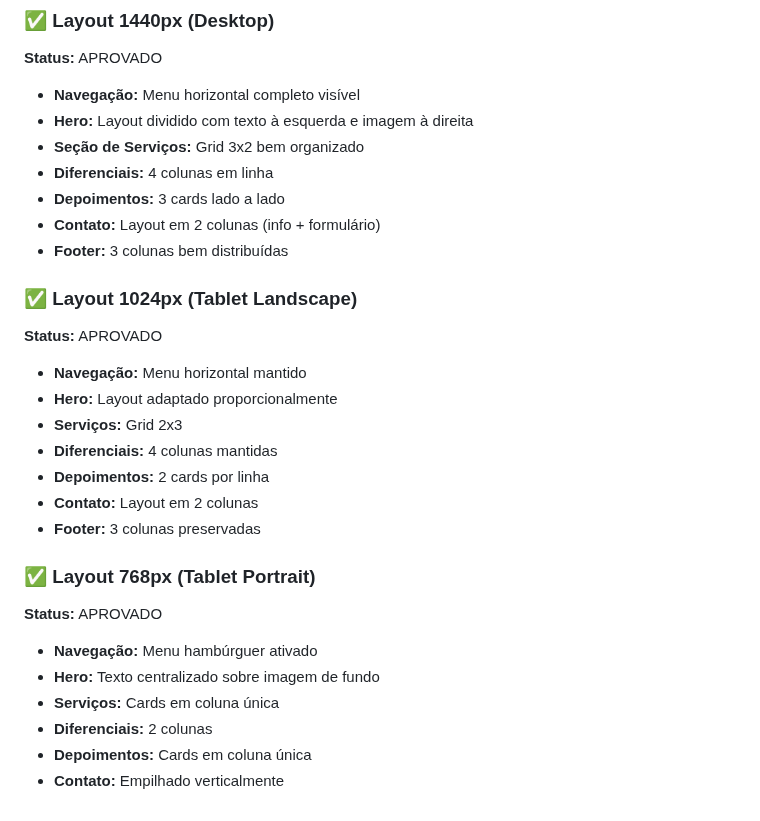
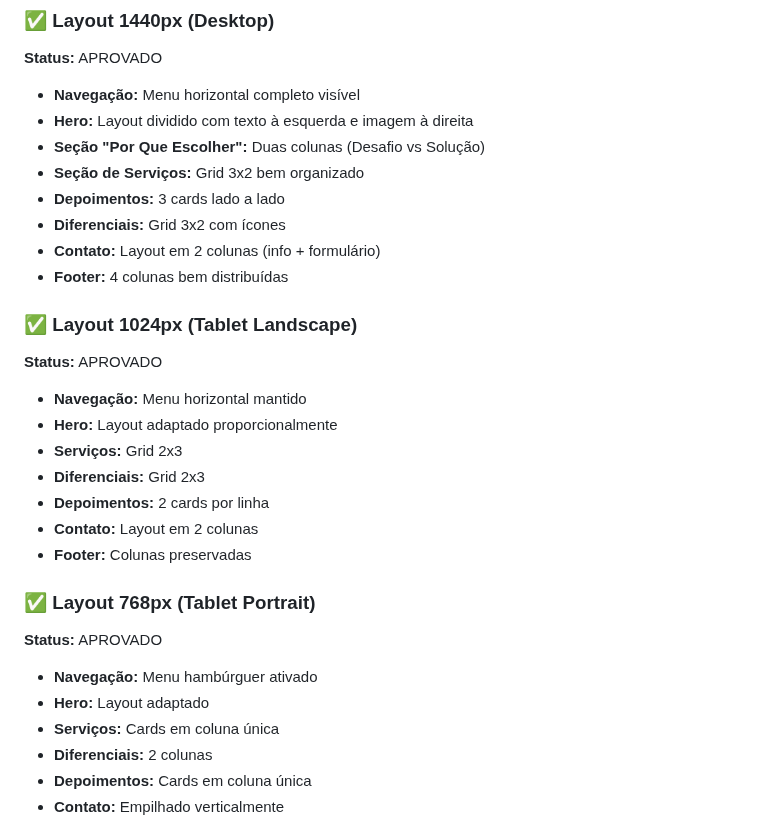
Before and after one commit to Andre-Costaa/site-pixel-alchemy, a Markdown page: checkpoint-review.md, the part around one of its changes. Rendered like a GitHub page.

```diff
--- a/checkpoint-review.md
+++ b/checkpoint-review.md
@@ -32,11 +32,12 @@
 
 - **Navegação:** Menu horizontal completo visível
 - **Hero:** Layout dividido com texto à esquerda e imagem à direita
+- **Seção "Por Que Escolher":** Duas colunas (Desafio vs Solução)
 - **Seção de Serviços:** Grid 3x2 bem organizado
-- **Diferenciais:** 4 colunas em linha
 - **Depoimentos:** 3 cards lado a lado
+- **Diferenciais:** Grid 3x2 com ícones
 - **Contato:** Layout em 2 colunas (info + formulário)
-- **Footer:** 3 colunas bem distribuídas
+- **Footer:** 4 colunas bem distribuídas
 
 ### ✅ Layout 1024px (Tablet Landscape)
 
@@ -45,17 +46,17 @@
 - **Navegação:** Menu horizontal mantido
 - **Hero:** Layout adaptado proporcionalmente
 - **Serviços:** Grid 2x3
-- **Diferenciais:** 4 colunas mantidas
+- **Diferenciais:** Grid 2x3
 - **Depoimentos:** 2 cards por linha
 - **Contato:** Layout em 2 colunas
-- **Footer:** 3 colunas preservadas
+- **Footer:** Colunas preservadas
 
 ### ✅ Layout 768px (Tablet Portrait)
 
 **Status:** APROVADO
 
 - **Navegação:** Menu hambúrguer ativado
-- **Hero:** Texto centralizado sobre imagem de fundo
+- **Hero:** Layout adaptado
 - **Serviços:** Cards em coluna única
 - **Diferenciais:** 2 colunas
 - **Depoimentos:** Cards em coluna única
```
Also changed, not shown: other parts of checkpoint-review.md (+17 -13 lines).
